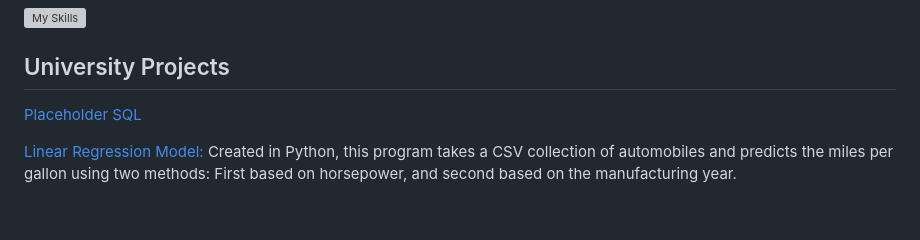
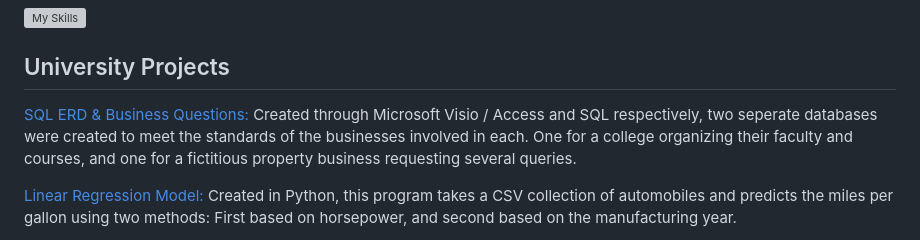
Before and after one commit to AquaticChaos/AquaticChaos.github.io, a Markdown page: README.md, the part around the change. Drawn GitHub-style; blank space fills up the shorter version; grey boxes are pictures that could not be loaded.

```diff
--- a/README.md
+++ b/README.md
@@ -18,7 +18,7 @@ While none of my personal projects are finished yet, I will update this portfoli
 
 ## University Projects
 
-[Placeholder SQL](https://github.com/AquaticChaos/SQL)
+[SQL ERD & Business Questions:](https://github.com/AquaticChaos/SQL) Created through Microsoft Visio / Access and SQL respectively, two seperate databases were created to meet the standards of the businesses involved in each. One for a college organizing their faculty and courses, and one for a fictitious property business requesting several queries.
 
 [Linear Regression Model:](https://github.com/AquaticChaos/LinearRegression) Created in Python, this program takes a CSV collection of automobiles and predicts the miles per gallon using two methods: First based on horsepower, and second based on the manufacturing year.
 
```
